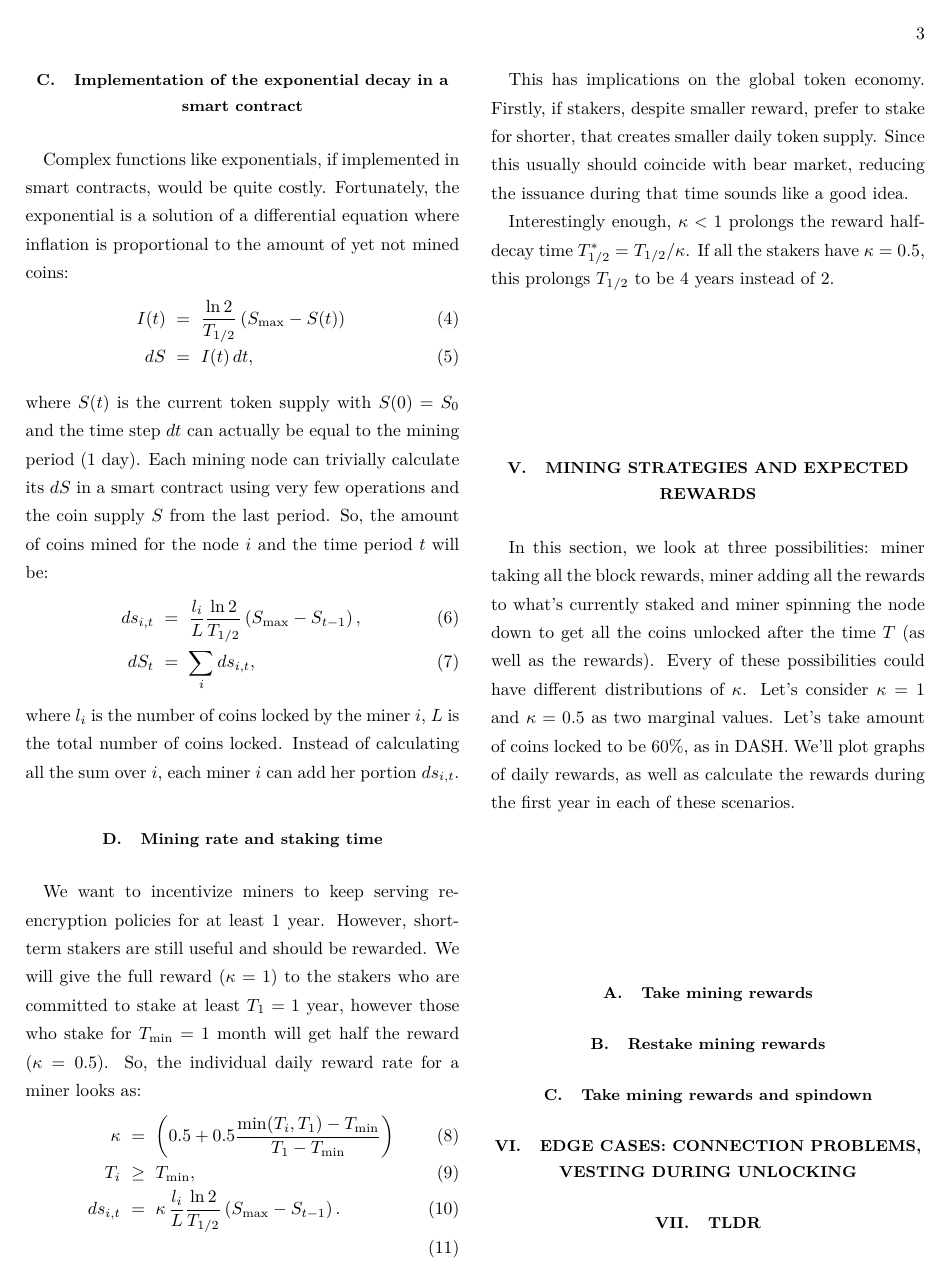
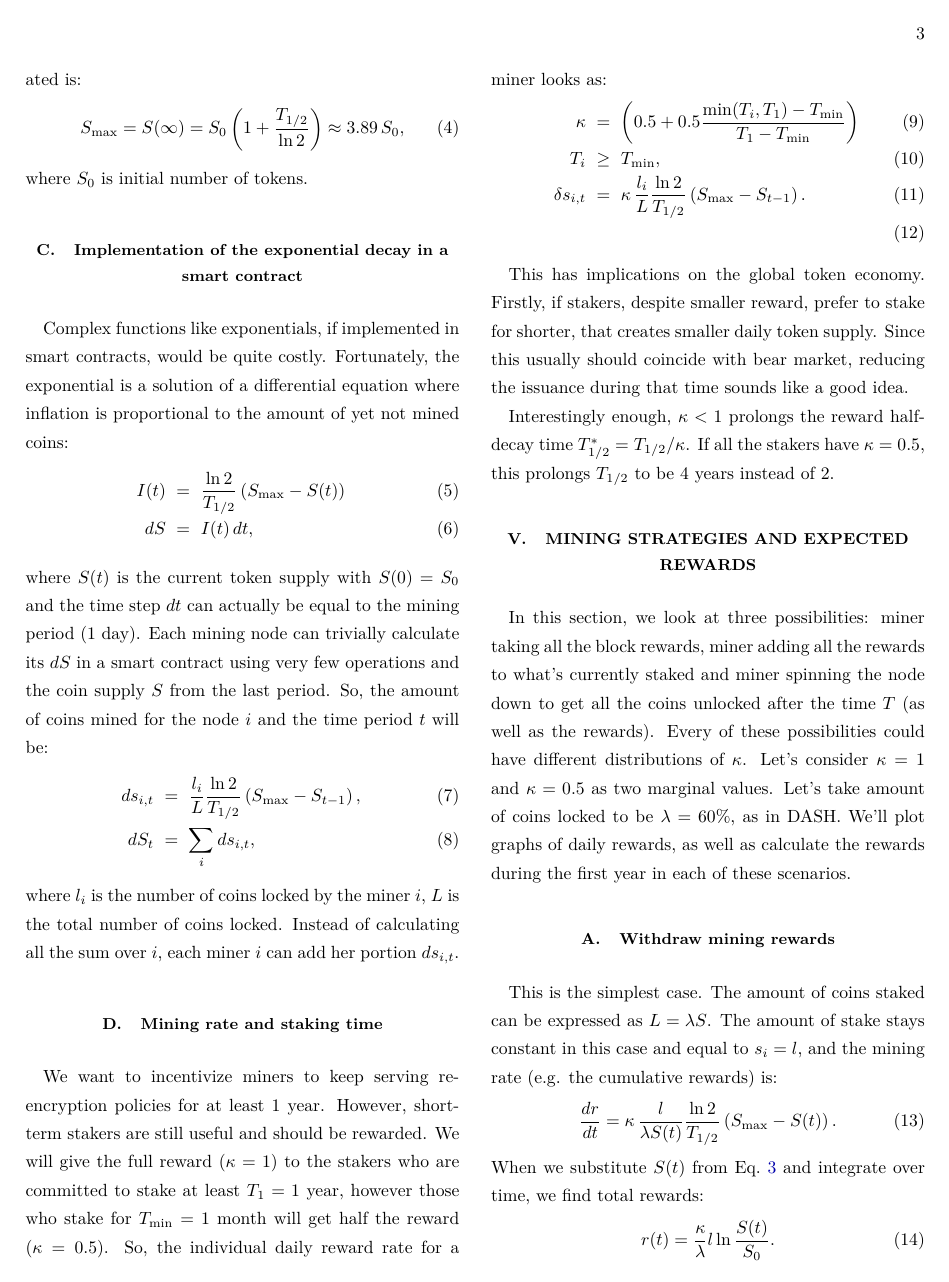
Before and after one commit to nucypher/mining-paper, a LaTeX paper (mining-paper.tex): page 3 of 4. Compiled offline with XeLaTeX.

Commit message:
Earnings w/o restaking

```diff
--- a/mining-paper.tex
+++ b/mining-paper.tex
@@ -143 +144,6 @@ In this case, maximum token supply (e.g. the maximum number of tokens which will
 \end{equation}
+Conveniently, $I_0=100\%$~APR is $I_0=S_0$~per~year, and the maximum number of tokens which will ever be created is:
+\begin{equation}
+    S_{\max} = S(\infty) = S_0\left(1 + \frac{T_{1/2}}{\ln{2}}\right) \approx 3.89\, S_0,
+\end{equation}
+where $S_0$ is initial number of tokens.
@@ -172,7 +177,7 @@ So, the individual daily reward rate for a miner looks as:
 \begin{eqnarray}
     \kappa &=& \left(0.5 + 0.5\frac{\min(T_i, T_1) - T_{\min}}{T_1 - T_{\min}}\right)\\
     T_i &\ge& T_{\min},\\
-    ds_{i,t} &=&  \kappa\, \frac{l_i}{L} \frac{\ln{2}}{T_{1/2}} \left( S_{\max} - S_{t-1}\right).\\
+    \delta s_{i,t} &=&  \kappa\, \frac{l_i}{L} \frac{\ln{2}}{T_{1/2}} \left( S_{\max} - S_{t-1}\right).\\
 \end{eqnarray}
 
 This has implications on the global token economy.
@@ -188,7 +193,18 @@ In this section, we look at three possibilities: miner taking all the block rewa
 the node down to get all the coins unlocked after the time $T$ (as well as the rewards).
 Every of these possibilities could have different distributions of $\kappa$.
 Let's consider $\kappa=1$ and $\kappa=0.5$ as two marginal values.
-Let's take amount of coins locked to be $60\%$, as in DASH.
+Let's take amount of coins locked to be $\lambda=60\%$, as in DASH.
 We'll plot graphs of daily rewards, as well as calculate the rewards during the first year in each of these scenarios.
 
-\subsection{Take mining rewards}
+\subsection{Withdraw mining rewards}
+
+This is the simplest case.
+The amount of coins staked can be expressed as $L=\lambda S$.
+The amount of stake stays constant in this case and equal to $s_i = l$, and the mining rate (e.g. the cumulative rewards) is:
+\begin{equation}
+    \frac{dr}{dt} =  \kappa\, \frac{l}{\lambda S(t)} \frac{\ln{2}}{T_{1/2}} \left( S_{\max} - S(t)\right).
+\end{equation}
+When we substitute $S(t)$ from Eq.~\ref{eq:supply-time} and integrate over time, we find total rewards:
+\begin{equation}
+    r(t) = \frac{\kappa}{\lambda} l \ln\frac{S(t)}{S_0}.
+\end{equation}
```
Also changed, not shown: mining-paper.pdf, mining-paper.tex (9 more changed lines).
